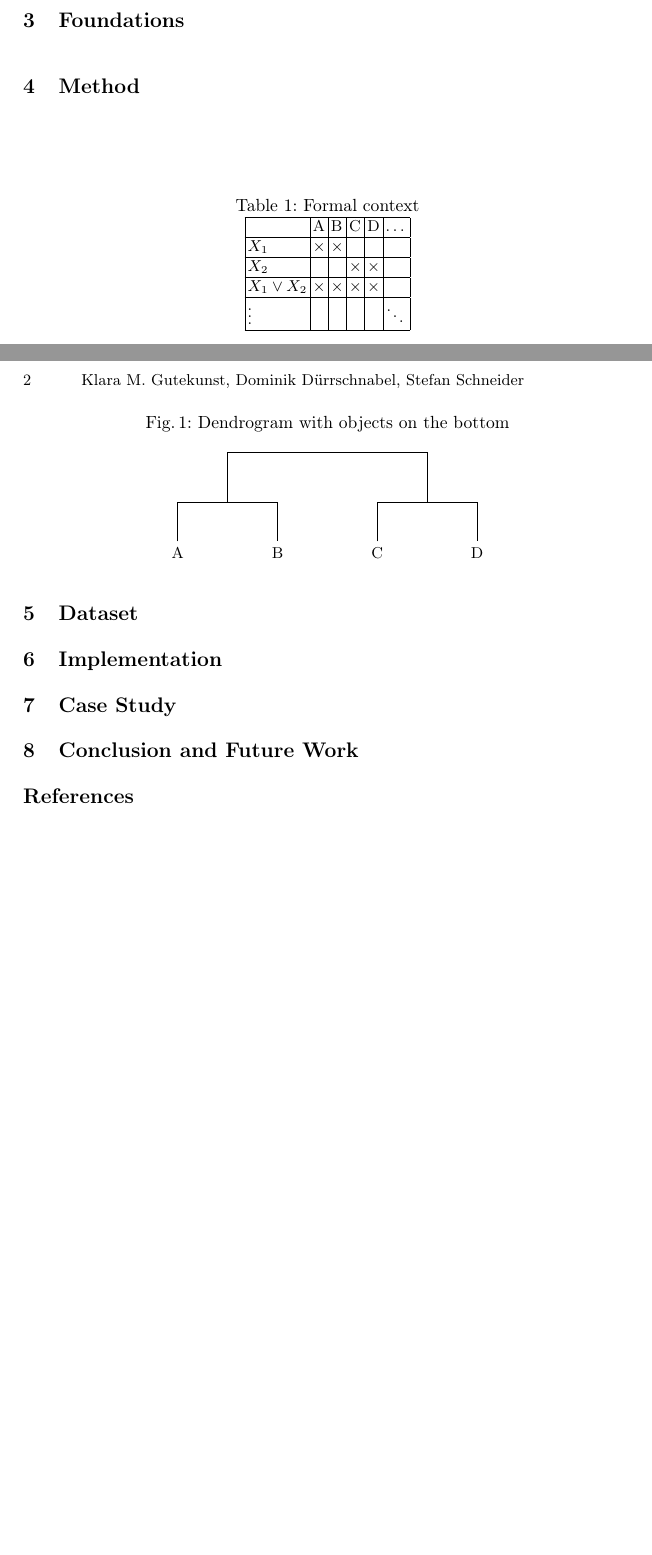
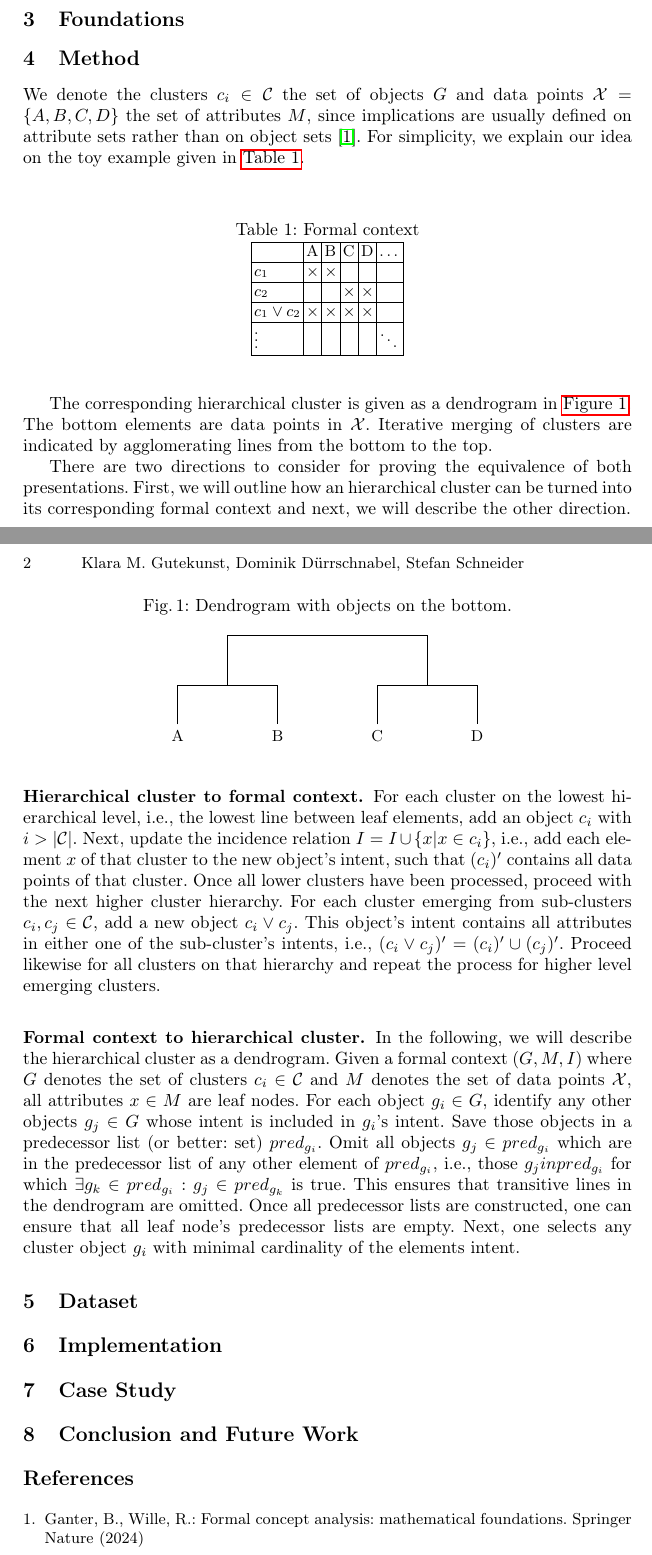
Before and after one commit to KlaraGtknst/fca-constrained-clustering, a LaTeX paper (main.tex, which reads chapters/05_method.tex, chapters/extras/data_structure.tex): two parts of pages 1 and 2 of 2, joined at a grey line, cut so that both start at the same text, the shorter picture padded with empty space. Compiled offline with pdfLaTeX.

Commit message:
feat: Add first direction

```diff
--- a/chapters/05_method.tex
+++ b/chapters/05_method.tex
@@ -1,8 +1,35 @@
 \section{Method}
 \label{sec:method}
-
+% defines commands used below to insert datastructure (for better readability)
 \input{chapters/extras/data_structure}
 
+We denote the clusters $c_i \in \mathcal{C}$ the set of objects $G$ and data points $\mathcal{X}=\{A, B, C, D\}$ the set of attributes $M$, since implications are usually defined on attribute sets rather than on object sets \cite{fca-book}.
+For simplicity, we explain our idea on the toy example given in \autoref{tab:formal_context}.
 \formalcontexttable{}
 
+The corresponding hierarchical cluster is given as a dendrogram in \autoref{fig:dendrogram}.
+The bottom elements are data points in $\mathcal{X}$.
+Iterative merging of clusters are indicated by agglomerating lines from the bottom to the top.
 \dendogram{}
+
+There are two directions to consider for proving the equivalence of both presentations.
+First, we will outline how an hierarchical cluster can be turned into its corresponding formal context and next, we will describe the other direction.
+
+\subsubsection{Hierarchical cluster to formal context.}
+For each cluster on the lowest hierarchical level, i.e., the lowest line between leaf elements, add an object $c_i$ with $i > |\mathcal{C}|$.
+Next, update the incidence relation $I = I \cup \{ x | x \in c_i\}$, i.e., add each element $x$ of that cluster to the new object's intent, such that $(c_i)'$ contains all data points of that cluster.
+Once all lower clusters have been processed, proceed with the next higher cluster hierarchy.
+For each cluster emerging from sub-clusters $c_i, c_j \in \mathcal{C}$, add a new object $c_i \vee c_j$.
+This object's intent contains all attributes in either one of the sub-cluster's intents, i.e., $(c_i \vee c_j)' = (c_i)'\cup(c_j)'$.
+Proceed likewise for all clusters on that hierarchy and repeat the process for higher level emerging clusters.
+
+
+\subsubsection{Formal context to hierarchical cluster.}
+In the following, we will describe the hierarchical cluster as a dendrogram.
+Given a formal context $(G,M,I)$ where $G$ denotes the set of clusters $c_i \in \mathcal{C}$ and $M$ denotes the set of data points $\mathcal{X}$, all attributes $x \in M$ are leaf nodes.
+For each object $g_i \in G$, identify any other objects $g_j \in G$ whose intent is included in $g_i$'s intent.
+Save those objects in a predecessor list (or better: set) $pred_{g_i}$.
+Omit all objects $g_j \in pred_{g_i}$ which are in the predecessor list of any other element of $pred_{g_i}$, i.e., those $g_j in pred_{g_i}$ for which $\exists g_k \in pred_{g_i}: g_j \in pred_{g_k}$ is true.
+This ensures that transitive lines in the dendrogram are omitted.
+Once all predecessor lists are constructed, one can ensure that all leaf node's predecessor lists are empty.
+Next, one selects any cluster object $g_i$ with minimal cardinality of the elements intent.
--- a/chapters/extras/data_structure.tex
+++ b/chapters/extras/data_structure.tex
@@ -6,9 +6,9 @@
 \begin{tabular}{|l|l|l|l|l|l|}
 \hline
           & A           & B           & C           & D           & \dots \\ \hline
-$X_1$         & $\times$    & $\times$    &             &             &        \\ \hline
-$X_2$         &             &             & $\times$    & $\times$    &        \\ \hline
-$X_1 \vee X_2$ & $\times$    & $\times$    & $\times$    & $\times$    &        \\ \hline
+$c_1$         & $\times$    & $\times$    &             &             &        \\ \hline
+$c_2$         &             &             & $\times$    & $\times$    &        \\ \hline
+$c_1 \vee c_2$ & $\times$    & $\times$    & $\times$    & $\times$    &        \\ \hline
 $\vdots$      &             &             &             &             & $\ddots$ \\ \hline
 \end{tabular}%
 \end{table}%
```
Also changed, not shown: chapters/extras/data_structure.tex (6 more changed lines).
